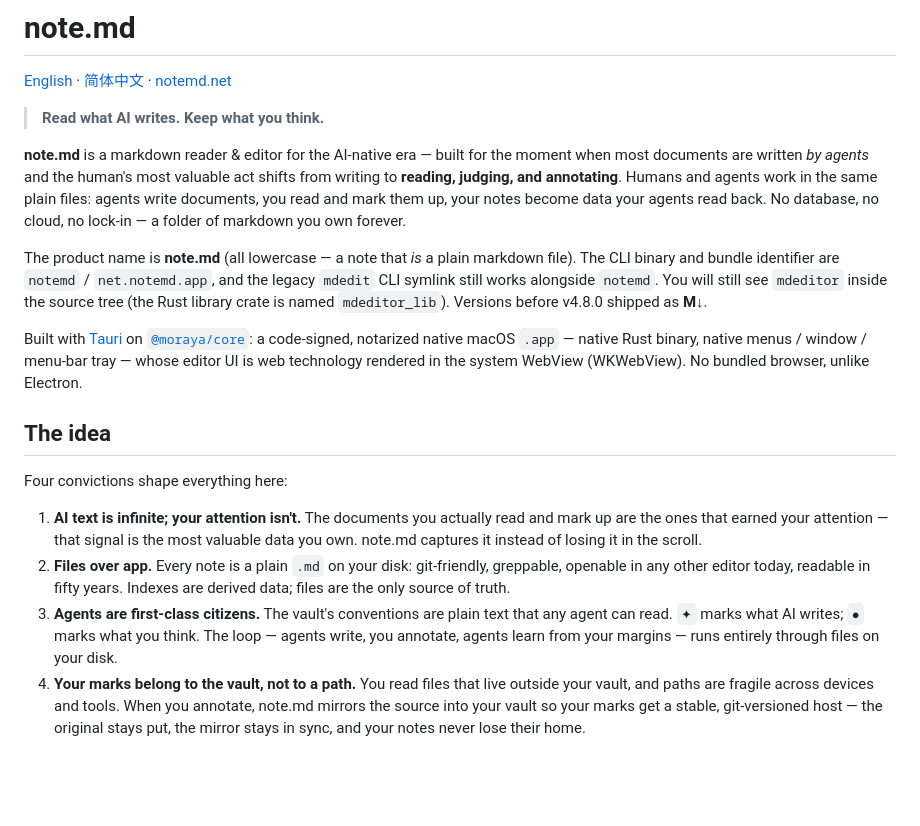
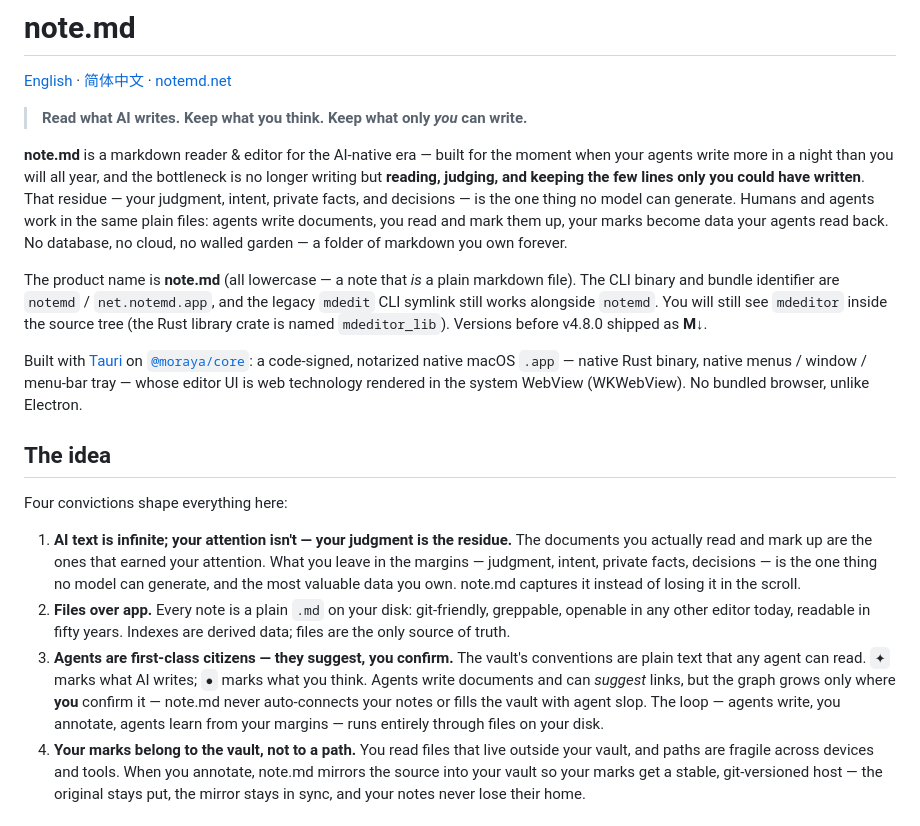
Before and after one commit to wizlijun/note.md, a Markdown page: README.md, the part around the change. Drawn GitHub-style; blank space fills up the shorter version.

```diff
--- a/README.md
+++ b/README.md
@@ -2,14 +2,16 @@
 
 [English](README.md) · [简体中文](README.zh-CN.md) · [notemd.net](https://notemd.net)
 
-> **Read what AI writes. Keep what you think.**
+> **Read what AI writes. Keep what you think. Keep what only *you* can write.**
 
 **note.md** is a markdown reader & editor for the AI-native era — built for the
-moment when most documents are written *by agents* and the human's most
-valuable act shifts from writing to **reading, judging, and annotating**.
-Humans and agents work in the same plain files: agents write documents, you
-read and mark them up, your notes become data your agents read back. No
-database, no cloud, no lock-in — a folder of markdown you own forever.
+moment when your agents write more in a night than you will all year, and the
+bottleneck is no longer writing but **reading, judging, and keeping the few
+lines only you could have written**. That residue — your judgment, intent,
+private facts, and decisions — is the one thing no model can generate. Humans
+and agents work in the same plain files: agents write documents, you read and
+mark them up, your marks become data your agents read back. No database, no
+cloud, no walled garden — a folder of markdown you own forever.
 
 The product name is **note.md** (all lowercase — a note that *is* a plain
 markdown file). The CLI binary and bundle identifier are `notemd` /
@@ -27,17 +29,21 @@ WebView (WKWebView). No bundled browser, unlike Electron.
 
 Four convictions shape everything here:
 
-1. **AI text is infinite; your attention isn't.** The documents you actually
-   read and mark up are the ones that earned your attention — that signal is
-   the most valuable data you own. note.md captures it instead of losing it
-   in the scroll.
+1. **AI text is infinite; your attention isn't — your judgment is the residue.**
+   The documents you actually read and mark up are the ones that earned your
+   attention. What you leave in the margins — judgment, intent, private facts,
+   decisions — is the one thing no model can generate, and the most valuable
+   data you own. note.md captures it instead of losing it in the scroll.
 2. **Files over app.** Every note is a plain `.md` on your disk: git-friendly,
    greppable, openable in any other editor today, readable in fifty years.
    Indexes are derived data; files are the only source of truth.
-3. **Agents are first-class citizens.** The vault's conventions are plain
-   text that any agent can read. `✦` marks what AI writes; `●` marks what you
-   think. The loop — agents write, you annotate, agents learn from your
-   margins — runs entirely through files on your disk.
+3. **Agents are first-class citizens — they suggest, you confirm.** The vault's
+   conventions are plain text that any agent can read. `✦` marks what AI writes;
+   `●` marks what you think. Agents write documents and can *suggest* links, but
+   the graph grows only where **you** confirm it — note.md never auto-connects
+   your notes or fills the vault with agent slop. The loop — agents write, you
+   annotate, agents learn from your margins — runs entirely through files on
+   your disk.
 4. **Your marks belong to the vault, not to a path.** You read files that live
    outside your vault, and paths are fragile across devices and tools. When you
    annotate, note.md mirrors the source into your vault so your marks get a
```
Also changed, not shown: README.zh-CN.md (+16 -12 lines).
